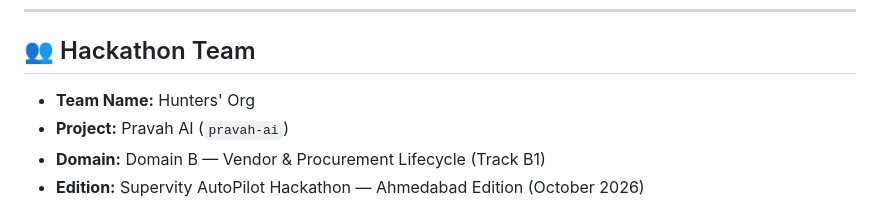
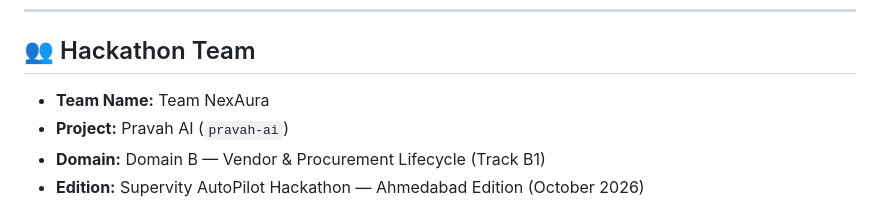
Before and after one commit to fenilpatel-Builds/pravah-ai, a Markdown page: README.md, the part around the change. GitHub-like rendering.

```diff
--- a/README.md
+++ b/README.md
@@ -135,7 +135,7 @@ python tools/simulate_exception_duplicate.py
 ---
 
 ## 👥 Hackathon Team
-- **Team Name:** Hunters' Org
+- **Team Name:** Team NexAura
 - **Project:** Pravah AI (`pravah-ai`)
 - **Domain:** Domain B — Vendor & Procurement Lifecycle (Track B1)
 - **Edition:** Supervity AutoPilot Hackathon — Ahmedabad Edition (October 2026)
```
